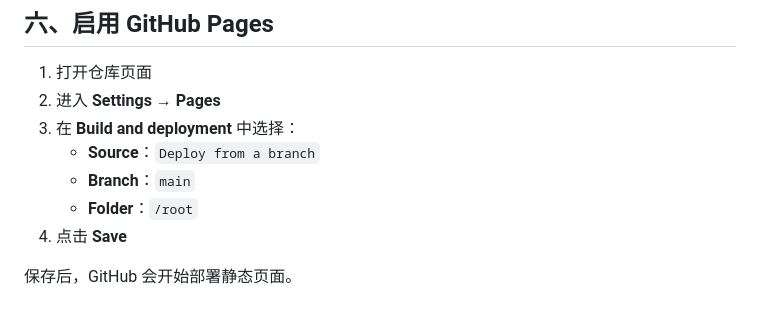
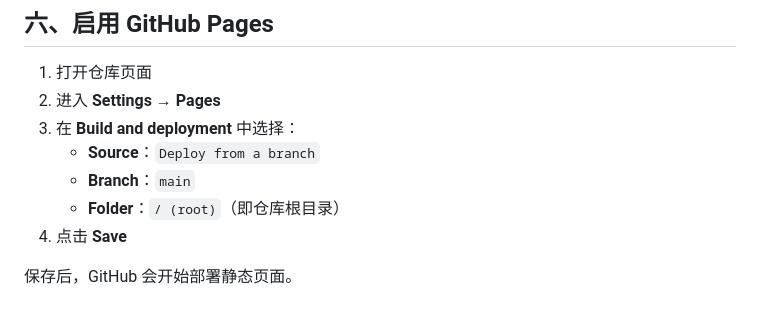
Before and after one commit to Cadan-mark/web-motion-deck, a Markdown page: DEPLOYMENT.md, the part around one of its changes. Drawn GitHub-style.

Commit message:
Fix GitHub Pages folder wording
Co-authored-by: Cadan-mark <289566913+Cadan-mark@users.noreply.github.com>

```diff
--- a/DEPLOYMENT.md
+++ b/DEPLOYMENT.md
@@ -96,7 +96,7 @@ git push
 3. 在 **Build and deployment** 中选择：
    - **Source**：`Deploy from a branch`
    - **Branch**：`main`
-   - **Folder**：`/root`
+   - **Folder**：`/ (root)`（即仓库根目录）
 4. 点击 **Save**
 
 保存后，GitHub 会开始部署静态页面。
```
Also changed, not shown: other parts of DEPLOYMENT.md (+1 -1 lines).
